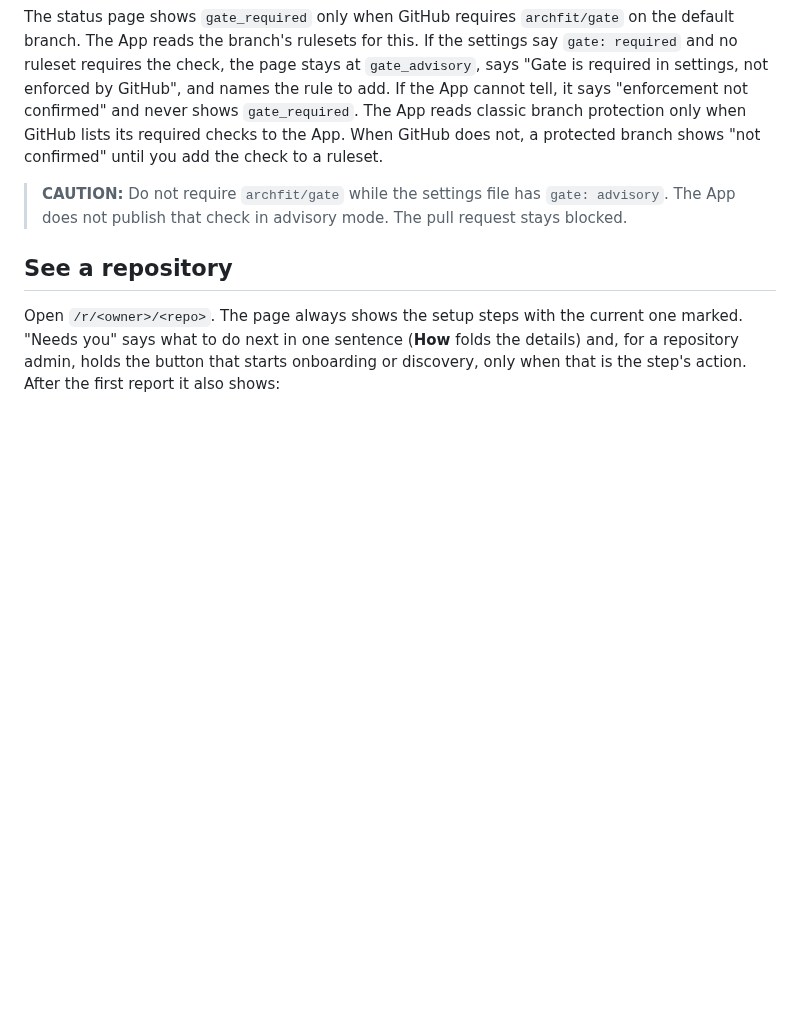
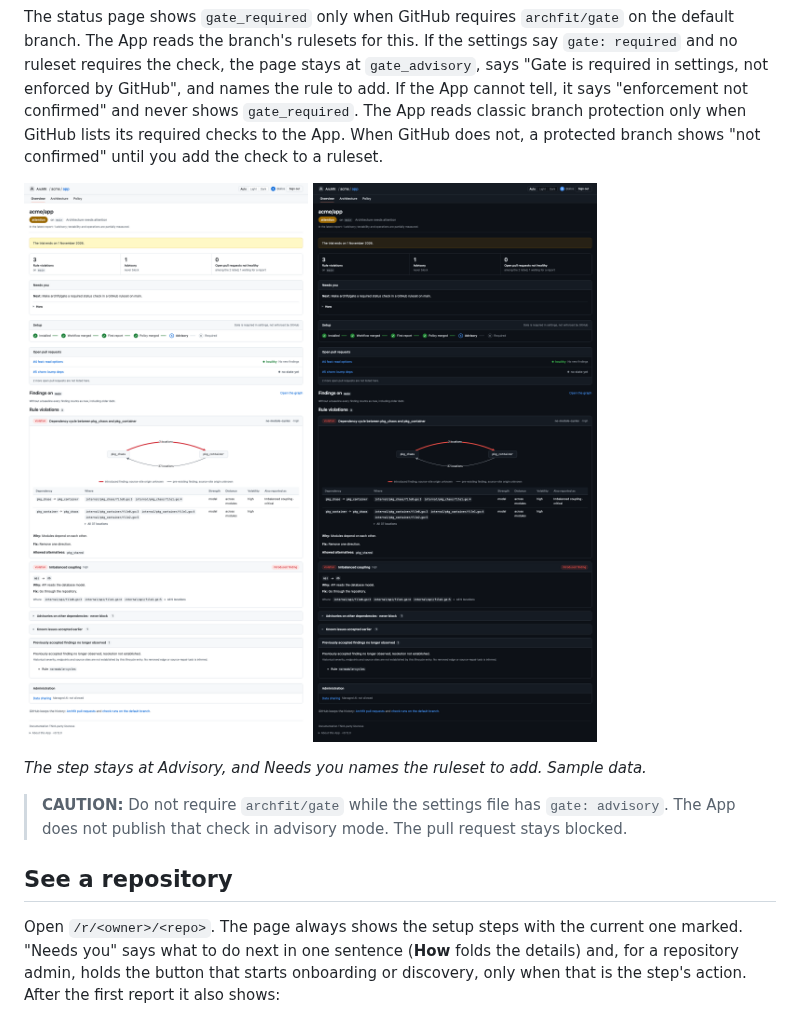
Before and after one commit to coupling-dev/archfit-app, a Markdown page: docs/user-guide.md, the part around one of its changes. Rendered like a GitHub page; pictures changed too: docs/images/overview-gate-not-enforced-dark.png (added), docs/images/overview-gate-not-enforced-light.png (added); blank space fills up the shorter version.

```diff
--- a/docs/user-guide.md
+++ b/docs/user-guide.md
@@ -658,6 +658,11 @@ cannot tell, it says "enforcement not confirmed" and never shows `gate_required`
 protection only when GitHub lists its required checks to the App. When GitHub does not, a protected branch shows "not
 confirmed" until you add the check to a ruleset.
 
+![The Overview of a repository whose settings say the gate is required while GitHub does not require it](images/overview-gate-not-enforced-light.png#gh-light-mode-only)
+![The Overview of a repository whose settings say the gate is required while GitHub does not require it](images/overview-gate-not-enforced-dark.png#gh-dark-mode-only)
+
+_The step stays at Advisory, and Needs you names the ruleset to add. Sample data._
+
 > **CAUTION:** Do not require `archfit/gate` while the settings file has `gate: advisory`.
 > The App does not publish that check in advisory mode. The pull request stays blocked.
 
```
Also changed, not shown: other parts of docs/user-guide.md (+6 -0 lines), docs/images/pr-report-action-required-dark.png (added), docs/images/pr-report-action-required-light.png (added), 1 other file.
